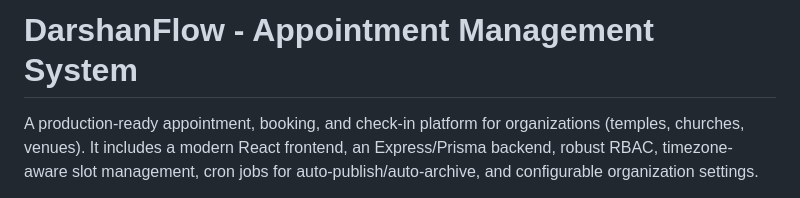
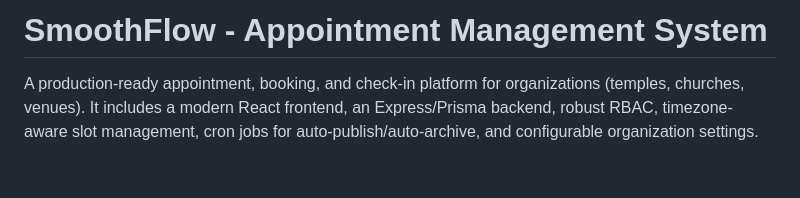
Before and after one commit to kanthakula/appointment-management-system, a Markdown page: README.md, the part around the change. Rendered like a GitHub page; blank space fills up the shorter version.

Commit message:
Rename project from DarshanFlow to SmoothFlow

```diff
--- a/README.md
+++ b/README.md
@@ -1,4 +1,4 @@
-# DarshanFlow - Appointment Management System
+# SmoothFlow - Appointment Management System
 
 A production-ready appointment, booking, and check‑in platform for organizations (temples, churches, venues). It includes a modern React frontend, an Express/Prisma backend, robust RBAC, timezone-aware slot management, cron jobs for auto-publish/auto-archive, and configurable organization settings.
 
```
